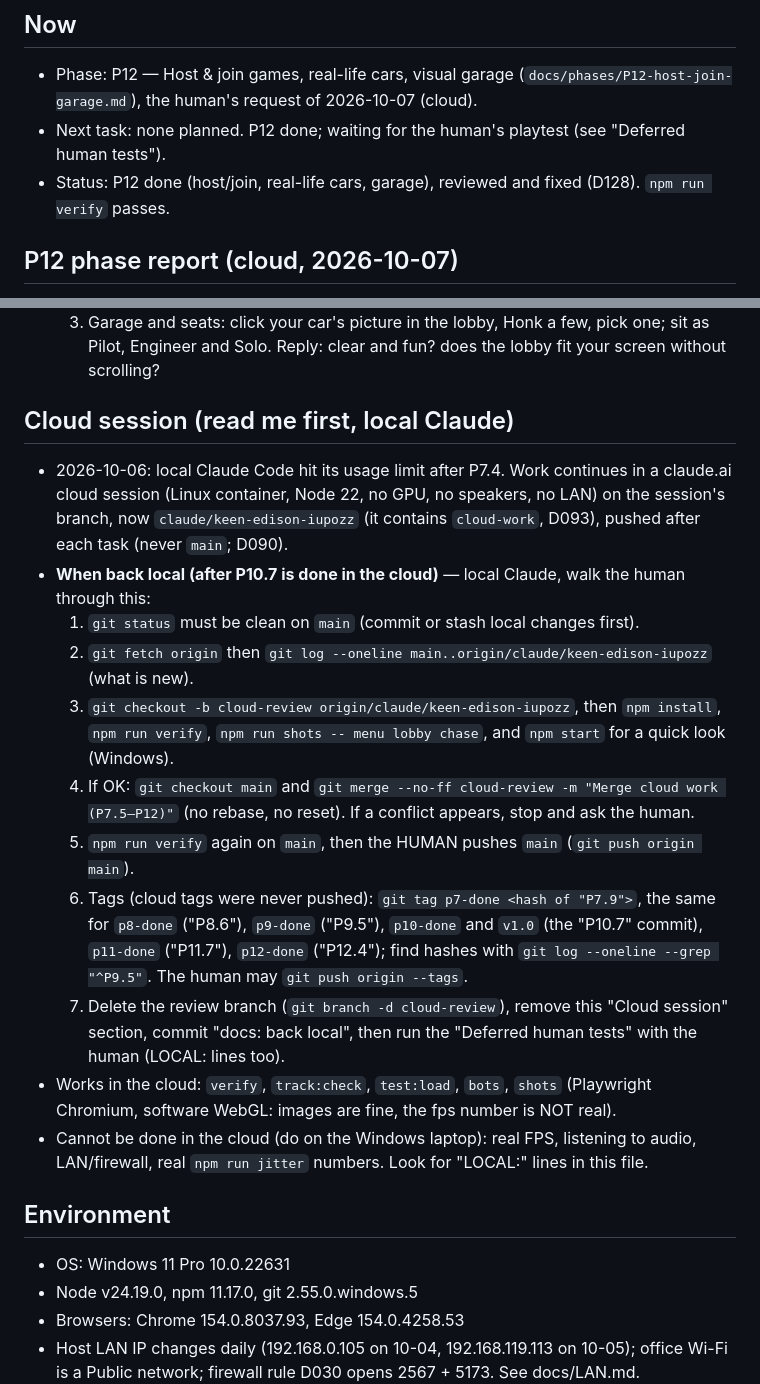
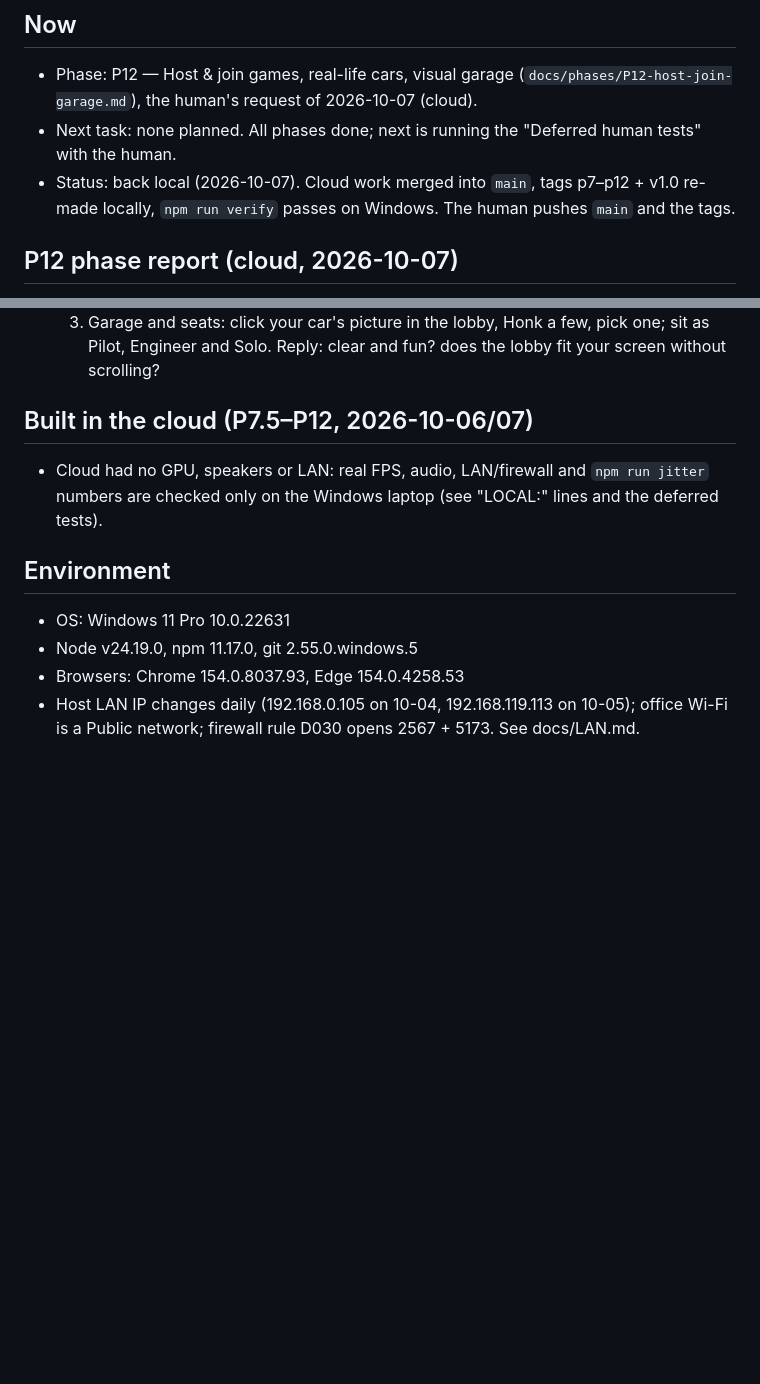
Before and after one commit to cockedBucks/escape-from-work, a Markdown page: docs/PROGRESS.md, 2 parts joined by grey strips. GitHub-like rendering; blank space fills up the shorter version.

Commit message:
docs: back local
Co-Authored-By: Claude Opus 5.5 <noreply@anthropic.com>

```diff
--- a/docs/PROGRESS.md
+++ b/docs/PROGRESS.md
@@ -6,8 +6,9 @@ roll old "Last sessions" lines into one summary line per finished phase.
 ## Now
 - Phase: P12 — Host & join games, real-life cars, visual garage (`docs/phases/P12-host-join-garage.md`),
   the human's request of 2026-10-07 (cloud).
-- Next task: none planned. P12 done; waiting for the human's playtest (see "Deferred human tests").
-- Status: P12 done (host/join, real-life cars, garage), reviewed and fixed (D128). `npm run verify` passes.
+- Next task: none planned. All phases done; next is running the "Deferred human tests" with the human.
+- Status: back local (2026-10-07). Cloud work merged into `main`, tags p7–p12 + v1.0 re-made locally,
+  `npm run verify` passes on Windows. The human pushes `main` and the tags.
 
 ## P12 phase report (cloud, 2026-10-07)
 - Works: HOST (name, track, mode, laps, bots, chaos) and JOIN (live list of every game on the
@@ -69,28 +70,9 @@ roll old "Last sessions" lines into one summary line per finished phase.
   3. Garage and seats: click your car's picture in the lobby, Honk a few, pick one; sit as Pilot,
      Engineer and Solo. Reply: clear and fun? does the lobby fit your screen without scrolling?
 
-## Cloud session (read me first, local Claude)
-- 2026-10-06: local Claude Code hit its usage limit after P7.4. Work continues in a claude.ai cloud
-  session (Linux container, Node 22, no GPU, no speakers, no LAN) on the session's branch, now
-  `claude/keen-edison-iupozz` (it contains `cloud-work`, D093), pushed after each task (never `main`; D090).
-- **When back local (after P10.7 is done in the cloud)** — local Claude, walk the human through this:
-  1. `git status` must be clean on `main` (commit or stash local changes first).
-  2. `git fetch origin` then `git log --oneline main..origin/claude/keen-edison-iupozz` (what is new).
-  3. `git checkout -b cloud-review origin/claude/keen-edison-iupozz`, then `npm install`,
-     `npm run verify`, `npm run shots -- menu lobby chase`, and `npm start` for a quick look (Windows).
-  4. If OK: `git checkout main` and `git merge --no-ff cloud-review -m "Merge cloud work (P7.5–P12)"`
-     (no rebase, no reset). If a conflict appears, stop and ask the human.
-  5. `npm run verify` again on `main`, then the HUMAN pushes `main` (`git push origin main`).
-  6. Tags (cloud tags were never pushed): `git tag p7-done <hash of "P7.9">`, the same for
-     `p8-done` ("P8.6"), `p9-done` ("P9.5"), `p10-done` and `v1.0` (the "P10.7" commit), `p11-done` ("P11.7"),
-     `p12-done` ("P12.4");
-     find hashes with `git log --oneline --grep "^P9.5"`. The human may `git push origin --tags`.
-  7. Delete the review branch (`git branch -d cloud-review`), remove this "Cloud session" section,
-     commit "docs: back local", then run the "Deferred human tests" with the human (LOCAL: lines too).
-- Works in the cloud: `verify`, `track:check`, `test:load`, `bots`, `shots` (Playwright Chromium,
-  software WebGL: images are fine, the fps number is NOT real).
-- Cannot be done in the cloud (do on the Windows laptop): real FPS, listening to audio,
-  LAN/firewall, real `npm run jitter` numbers. Look for "LOCAL:" lines in this file.
+## Built in the cloud (P7.5–P12, 2026-10-06/07)
+- Cloud had no GPU, speakers or LAN: real FPS, audio, LAN/firewall and `npm run jitter` numbers are
+  checked only on the Windows laptop (see "LOCAL:" lines and the deferred tests).
 
 ## Environment
 - OS: Windows 11 Pro 10.0.22631
```
